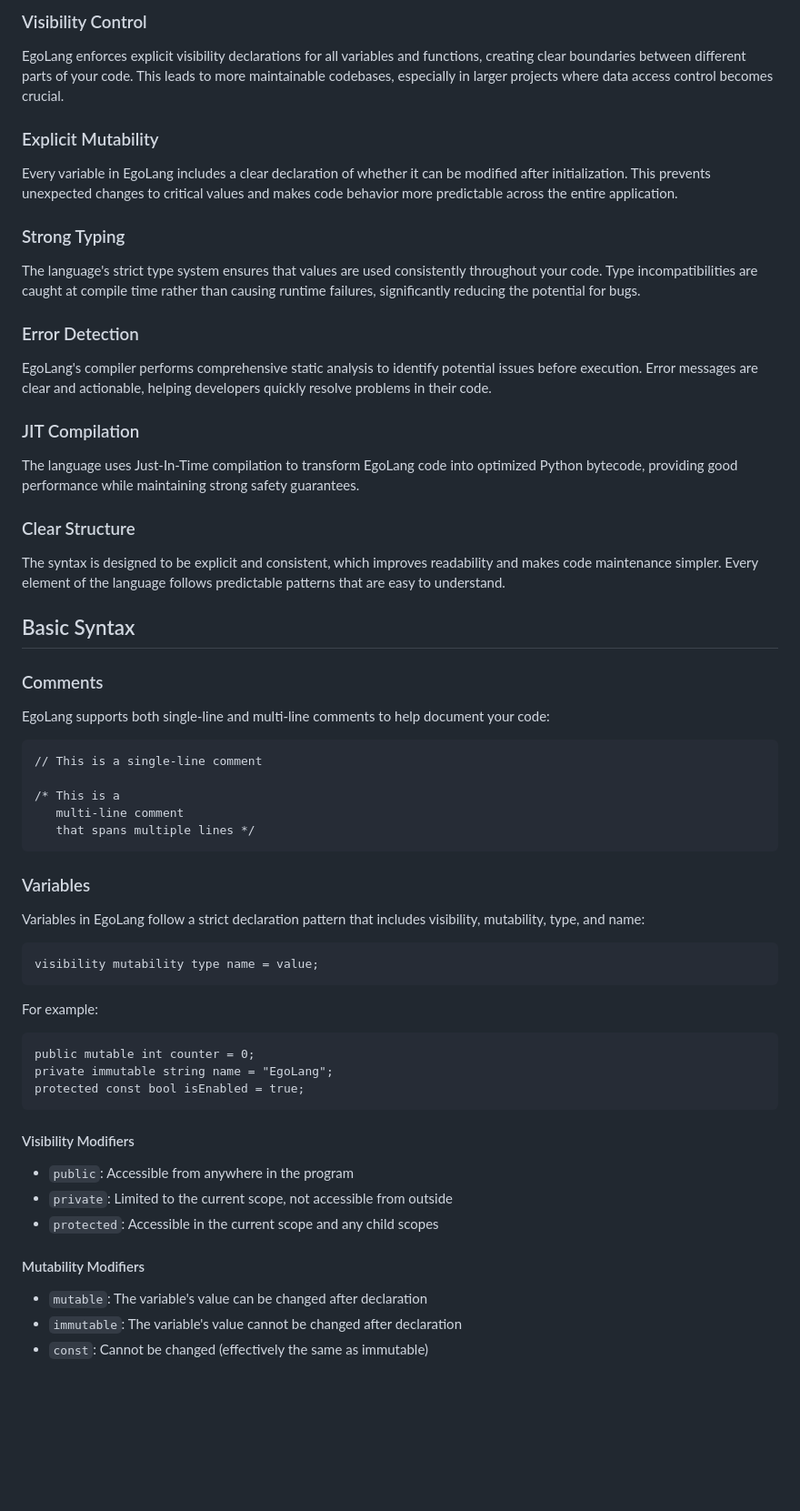
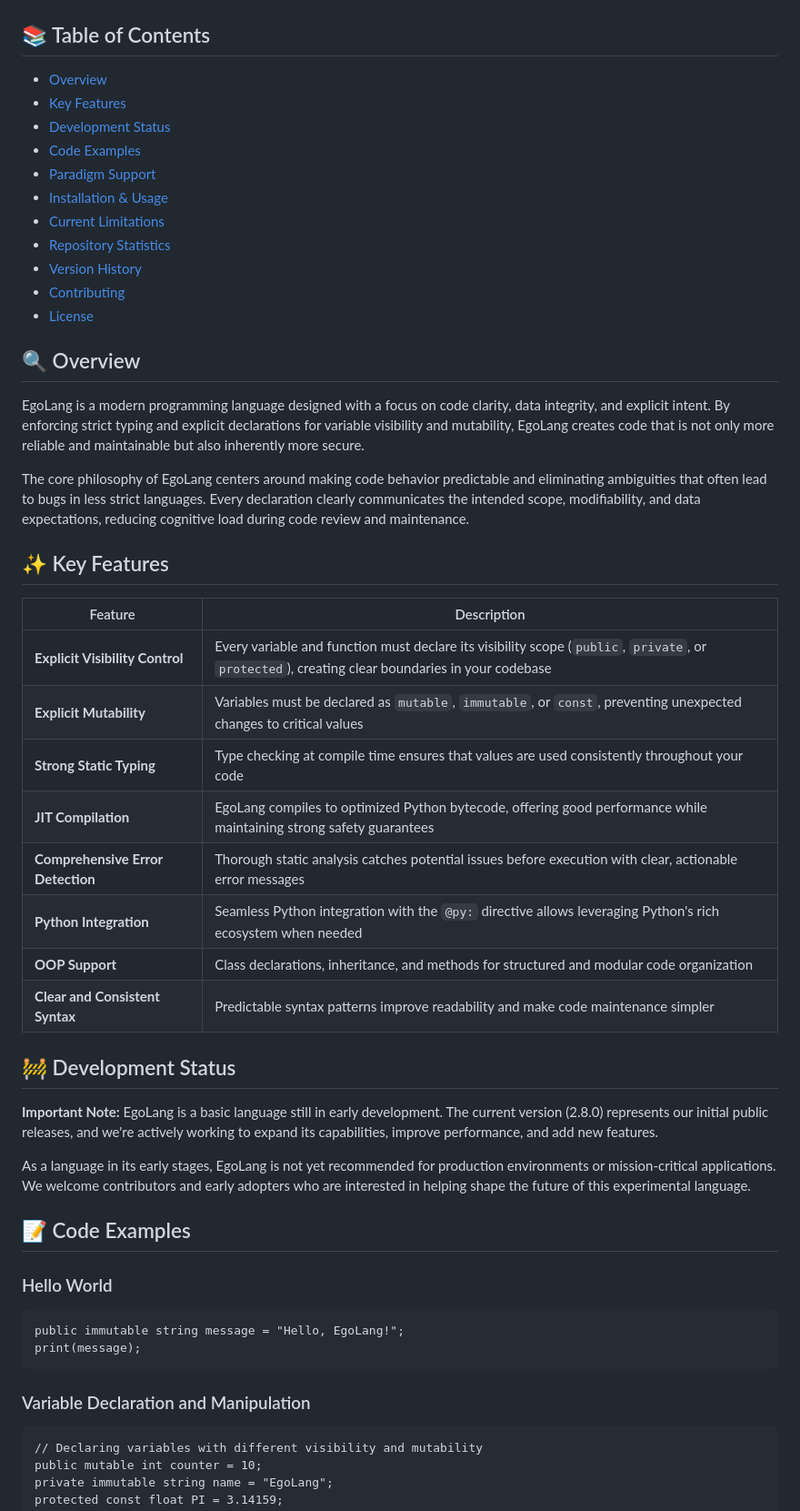
Before and after one commit to isamytanaka/EgoLang, a Markdown page: README.md, the part around one of its changes. Shown at 91% size. GitHub-like rendering; blank space fills up the shorter version.

````diff
--- a/README.md
+++ b/README.md
@@ -33,61 +32,57 @@ The philosophy behind EgoLang emphasizes clarity and explicit intent in every li
 
-### Visibility Control
-EgoLang enforces explicit visibility declarations for all variables and functions, creating clear boundaries between different parts of your code. This leads to more maintainable codebases, especially in larger projects where data access control becomes crucial.
+</div>
 
-### Explicit Mutability
-Every variable in EgoLang includes a clear declaration of whether it can be modified after initialization. This prevents unexpected changes to critical values and makes code behavior more predictable across the entire application.
+## 📚 Table of Contents
 
-### Strong Typing
-The language's strict type system ensures that values are used consistently throughout your code. Type incompatibilities are caught at compile time rather than causing runtime failures, significantly reducing the potential for bugs.
+- [Overview](#-overview)
+- [Key Features](#-key-features)
+- [Development Status](#-development-status)
+- [Code Examples](#-code-examples)
+- [Paradigm Support](#-paradigm-support)
+- [Installation & Usage](#-installation--usage)
+- [Current Limitations](#-current-limitations)
+- [Repository Statistics](#-repository-statistics)
+- [Version History](#-version-history)
+- [Contributing](#-contributing)
+- [License](#-license)
 
-### Error Detection
-EgoLang's compiler performs comprehensive static analysis to identify potential issues before execution. Error messages are clear and actionable, helping developers quickly resolve problems in their code.
+## 🔍 Overview
 
-### JIT Compilation
-The language uses Just-In-Time compilation to transform EgoLang code into optimized Python bytecode, providing good performance while maintaining strong safety guarantees.
+EgoLang is a modern programming language designed with a focus on code clarity, data integrity, and explicit intent. By enforcing strict typing and explicit declarations for variable visibility and mutability, EgoLang creates code that is not only more reliable and maintainable but also inherently more secure.
 
-### Clear Structure
-The syntax is designed to be explicit and consistent, which improves readability and makes code maintenance simpler. Every element of the language follows predictable patterns that are easy to understand.
+The core philosophy of EgoLang centers around making code behavior predictable and eliminating ambiguities that often lead to bugs in less strict languages. Every declaration clearly communicates the intended scope, modifiability, and data expectations, reducing cognitive load during code review and maintenance.
 
-## Basic Syntax
+## ✨ Key Features
 
-### Comments
+| Feature | Description |
+|---------|-------------|
+| **Explicit Visibility Control** | Every variable and function must declare its visibility scope (`public`, `private`, or `protected`), creating clear boundaries in your codebase |
+| **Explicit Mutability** | Variables must be declared as `mutable`, `immutable`, or `const`, preventing unexpected changes to critical values |
+| **Strong Static Typing** | Type checking at compile time ensures that values are used consistently throughout your code |
+| **JIT Compilation** | EgoLang compiles to optimized Python bytecode, offering good performance while maintaining strong safety guarantees |
+| **Comprehensive Error Detection** | Thorough static analysis catches potential issues before execution with clear, actionable error messages |
+| **Python Integration** | Seamless Python integration with the `@py:` directive allows leveraging Python's rich ecosystem when needed |
+| **OOP Support** | Class declarations, inheritance, and methods for structured and modular code organization |
+| **Clear and Consistent Syntax** | Predictable syntax patterns improve readability and make code maintenance simpler |
 
-EgoLang supports both single-line and multi-line comments to help document your code:
+## 🚧 Development Status
+
+**Important Note:** EgoLang is a basic language still in early development. The current version (2.8.0) represents our initial public releases, and we're actively working to expand its capabilities, improve performance, and add new features.
+
+As a language in its early stages, EgoLang is not yet recommended for production environments or mission-critical applications. We welcome contributors and early adopters who are interested in helping shape the future of this experimental language.
+
+## 📝 Code Examples
+
+### Hello World
 
 ```
-// This is a single-line comment
-
-/* This is a
-   multi-line comment
-   that spans multiple lines */
+public immutable string message = "Hello, EgoLang!";
+print(message);
 ```
 
-### Variables
-
-Variables in EgoLang follow a strict declaration pattern that includes visibility, mutability, type, and name:
+### Variable Declaration and Manipulation
 
 ```
-visibility mutability type name = value;
-```
-
-For example:
-
-```
-public mutable int counter = 0;
+// Declaring variables with different visibility and mutability
+public mutable int counter = 10;
 private immutable string name = "EgoLang";
-protected const bool isEnabled = true;
-```
-
-#### Visibility Modifiers
-
-- `public`: Accessible from anywhere in the program
-- `private`: Limited to the current scope, not accessible from outside
-- `protected`: Accessible in the current scope and any child scopes
-
-#### Mutability Modifiers
-
-- `mutable`: The variable's value can be changed after declaration
-- `immutable`: The variable's value cannot be changed after declaration
-- `const`: Cannot be changed (effectively the same as immutable)
-
````
Also changed, not shown: other parts of README.md (+222 -299 lines).
